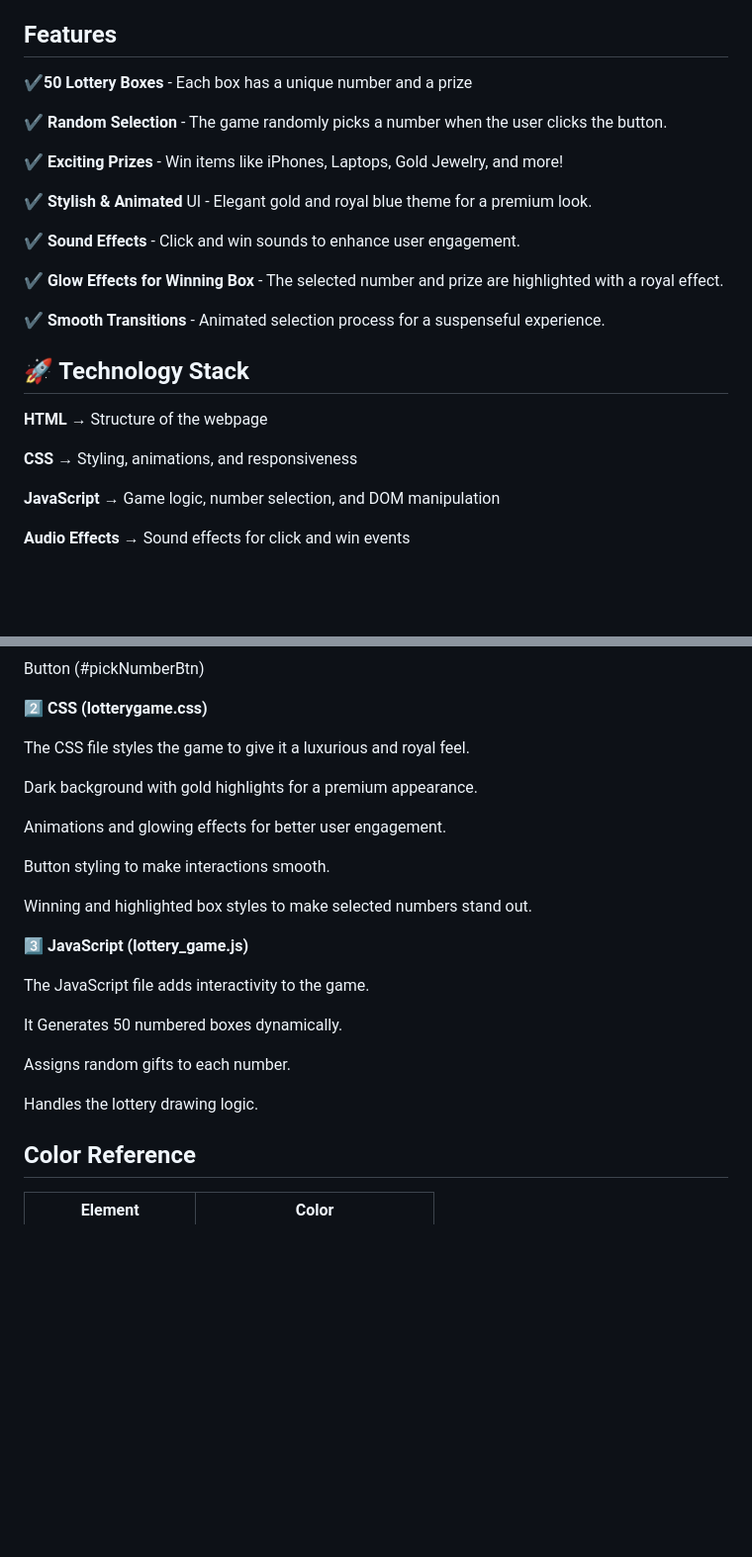
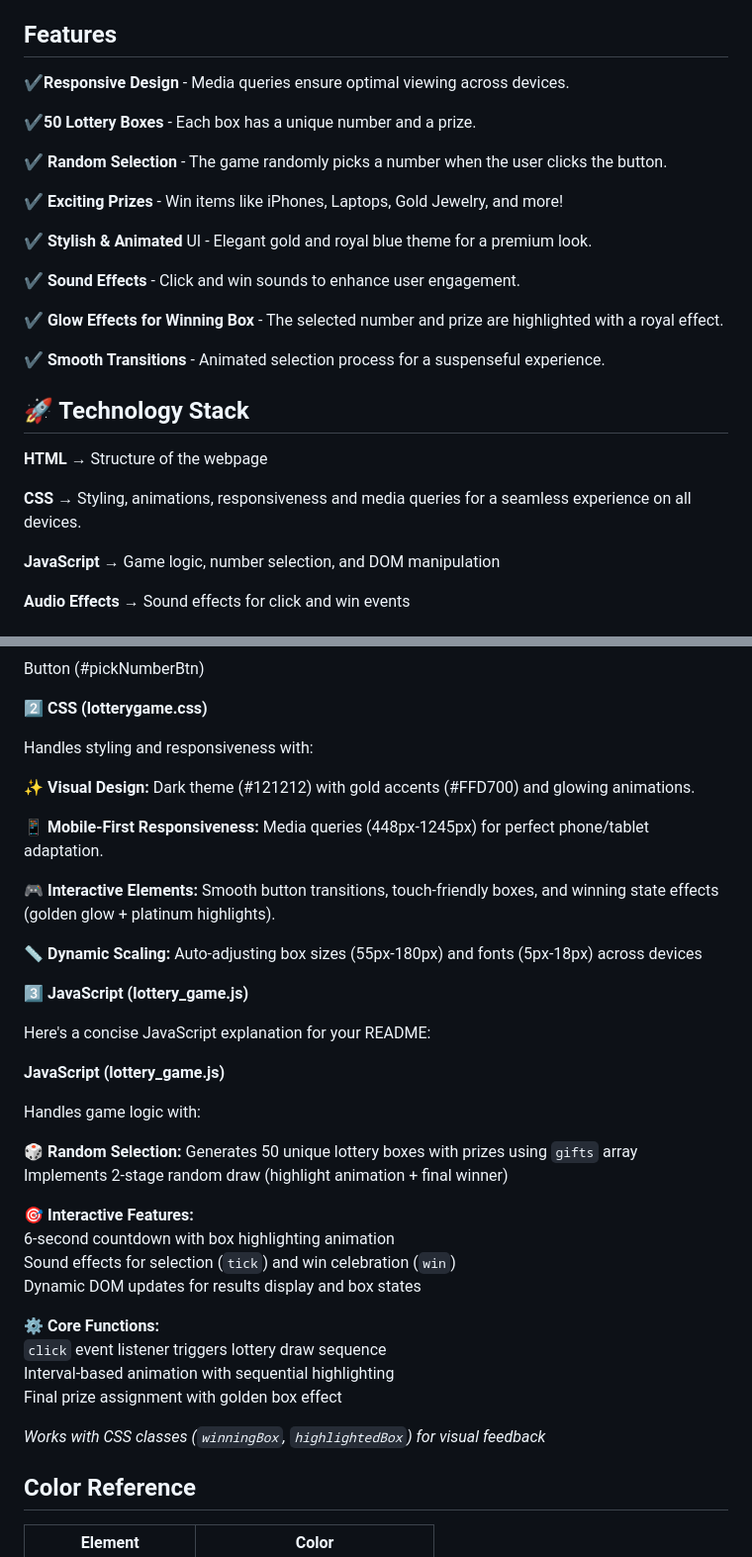
Before and after one commit to sathvikareddy2003/dynamic-lottery-game, a Markdown page: README.md, 2 parts joined by grey strips. Shown at 99% size. Drawn GitHub-style; blank space fills up the shorter version.

```diff
--- a/README.md
+++ b/README.md
@@ -10,7 +10,9 @@ You can view the live project here: [Dynamic Lottery Game](https://dynamic-lotte
 
 ##  Features
 
-✔️<b>50 Lottery Boxes</b> - Each box has a unique number and a prize
+✔️<b>Responsive Design</b> - Media queries ensure optimal viewing across devices.
+
+✔️<b>50 Lottery Boxes</b> - Each box has a unique number and a prize.
 
 ✔️<b> Random Selection</b> - The game randomly picks a number when the user clicks the button.
 
@@ -25,12 +27,10 @@ You can view the live project here: [Dynamic Lottery Game](https://dynamic-lotte
 ✔️ <b>Smooth Transitions</b> - Animated selection process for a suspenseful experience.
 
 
-
-
 ## 🚀 Technology Stack
 <b>HTML</b> → Structure of the webpage
 
-<b>CSS</b> → Styling, animations, and responsiveness
+<b>CSS</b> → Styling, animations, responsiveness and media queries for a seamless experience on all devices.
 
 <b>JavaScript </b>→ Game logic, number selection, and DOM manipulation
 
@@ -52,25 +52,39 @@ Button (#pickNumberBtn)
 
 2️⃣<b> CSS (lotterygame.css)</b>
 
-The CSS file styles the game to give it a luxurious and royal feel.
+Handles styling and responsiveness with:
 
-Dark background with gold highlights for a premium appearance.
+✨ <b>Visual Design:</b> Dark theme (#121212) with gold accents (#FFD700) and glowing animations.
 
-Animations and glowing effects for better user engagement.
+📱 <b>Mobile-First Responsiveness:</b> Media queries (448px-1245px) for perfect phone/tablet adaptation.
 
-Button styling to make interactions smooth.
+🎮 <b>Interactive Elements:</b> Smooth button transitions, touch-friendly boxes, and winning state effects (golden glow + platinum highlights).
 
-Winning and highlighted box styles to make selected numbers stand out.
+📏 <b>Dynamic Scaling:</b> Auto-adjusting box sizes (55px-180px) and fonts (5px-18px) across devices
 
 3️⃣<b> JavaScript (lottery_game.js)</b>
 
-The JavaScript file adds interactivity to the game.
+Here's a concise JavaScript explanation for your README:
 
- It Generates 50 numbered boxes dynamically.
+<b>JavaScript (lottery_game.js)</b>
 
-Assigns random gifts to each number.
+Handles game logic with:
 
-Handles the lottery drawing logic.
+🎲 <b>Random Selection: </b>
+Generates 50 unique lottery boxes with prizes using `gifts` array
+Implements 2-stage random draw (highlight animation + final winner)
+
+🎯 <b>Interactive Features:</b>
+6-second countdown with box highlighting animation
+Sound effects for selection (`tick`) and win celebration (`win`)
+Dynamic DOM updates for results display and box states
+
+⚙️ <b>Core Functions:</b>
+`click` event listener triggers lottery draw sequence
+Interval-based animation with sequential highlighting
+Final prize assignment with golden box effect
+
+<i>Works with CSS classes (`winningBox`, `highlightedBox`) for visual feedback<i>
 
 
 ## Color Reference
```
